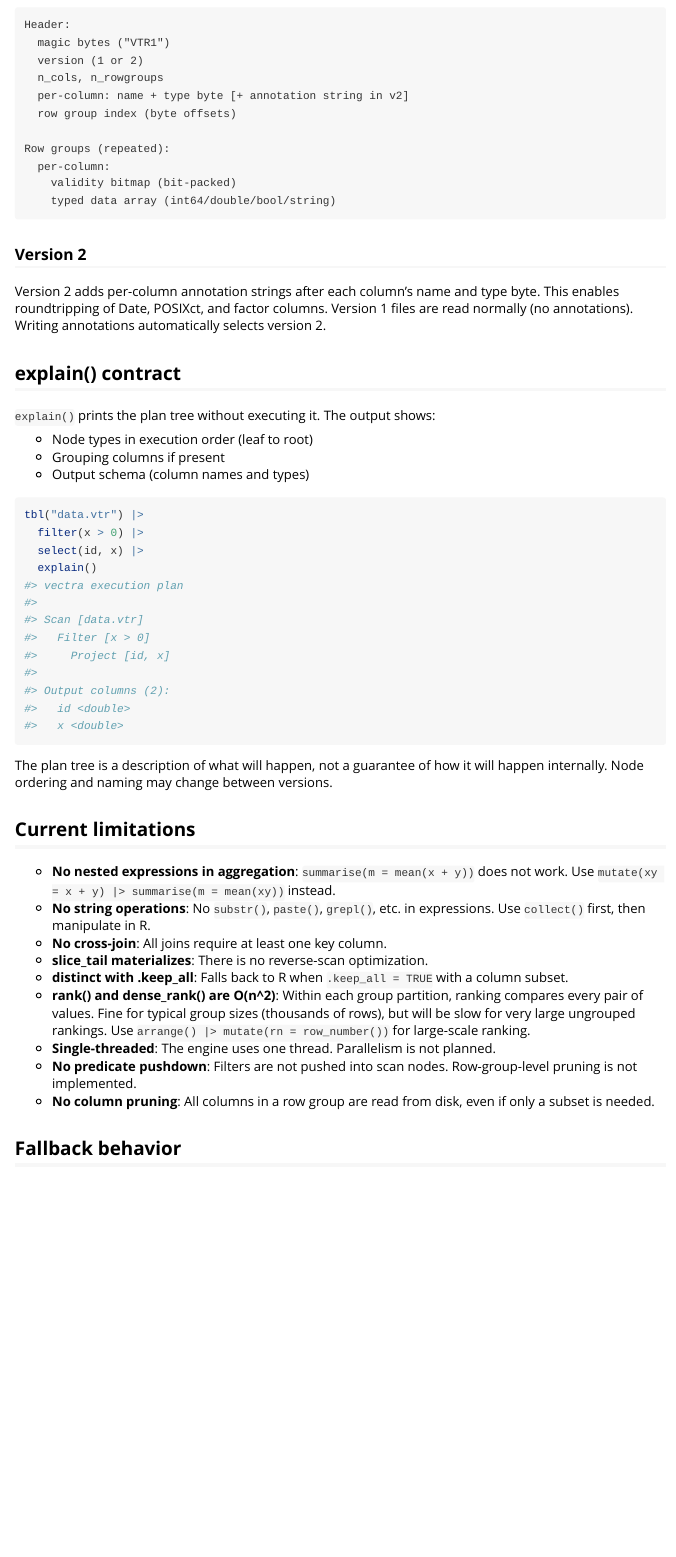
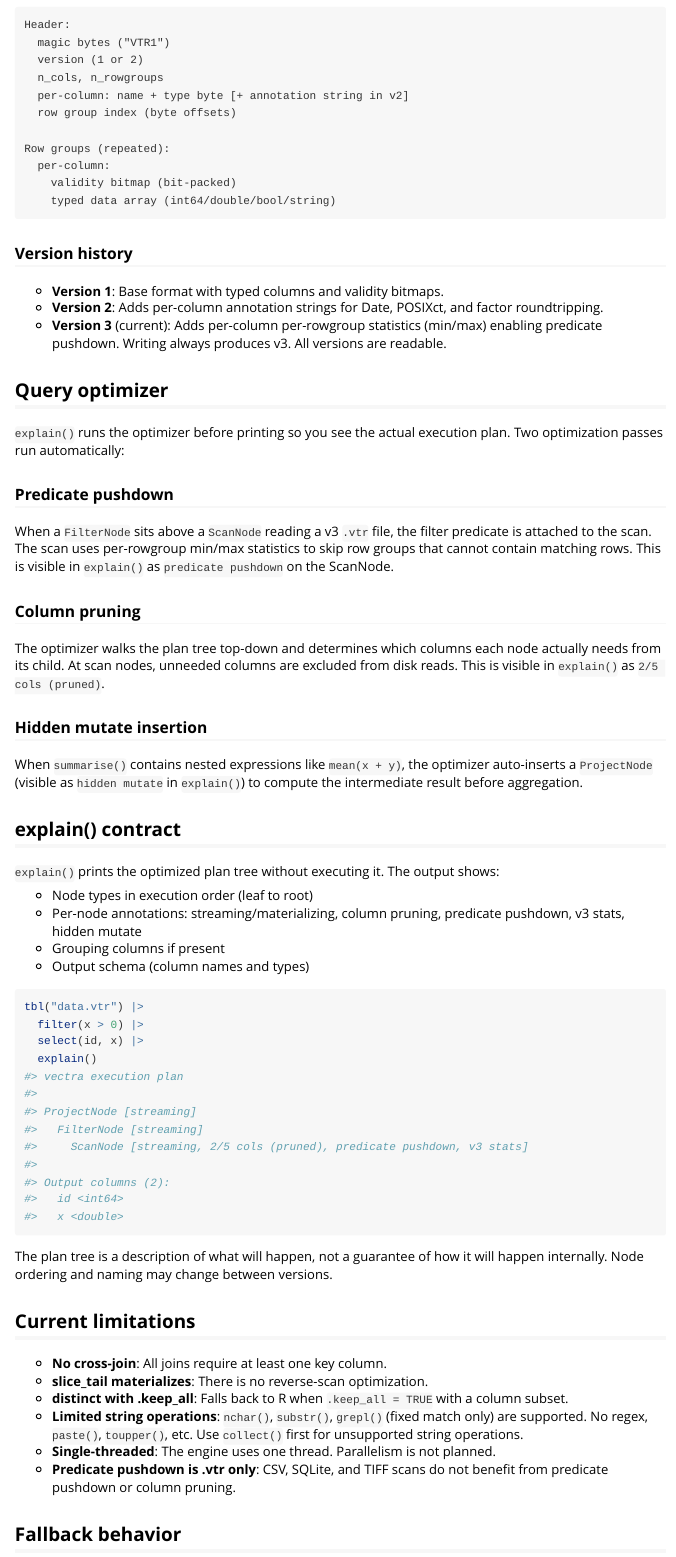
Before and after one commit to gcol33/vectra, an R Markdown document (vignettes/engine.Rmd): the page in a window 1100 px wide, from 7190 px down before the commit and from 7210 px down after it, so that both start at the same text. Rendered offline with R 4.5, knitr and Pandoc, with nearby package versions.

Commit message:
Update README + vignette for 0.2.2: CSV/TIFF examples, optimizer docs
README: lead with tbl_csv(), tbl_tiff(), tbl_sqlite() examples so
users see multi-format support immediately. Add optimizer and string
ops to feature list. Update explain() example with new annotations.

Vignette: document v3 format, query optimizer (predicate pushdown,
column pruning, hidden mutate), string expressions. Remove resolved
limitations (nested agg, O(n^2) rank, no pushdown, no pruning).

Co-Authored-By: Claude Opus 4.6 <noreply@anthropic.com>

````diff
--- a/vignettes/engine.Rmd
+++ b/vignettes/engine.Rmd
@@ -350,18 +350,48 @@ Row groups (repeated):
     typed data array (int64/double/bool/string)
 ```
 
-### Version 2
+### Version history
 
-Version 2 adds per-column annotation strings after each column's name and type
-byte. This enables roundtripping of Date, POSIXct, and factor columns. Version
-1 files are read normally (no annotations). Writing annotations automatically
-selects version 2.
+- **Version 1**: Base format with typed columns and validity bitmaps.
+- **Version 2**: Adds per-column annotation strings for Date, POSIXct, and
+  factor roundtripping.
+- **Version 3** (current): Adds per-column per-rowgroup statistics (min/max)
+  enabling predicate pushdown. Writing always produces v3. All versions are
+  readable.
+
+## Query optimizer
+
+`explain()` runs the optimizer before printing so you see the actual execution
+plan. Two optimization passes run automatically:
+
+### Predicate pushdown
+
+When a `FilterNode` sits above a `ScanNode` reading a v3 `.vtr` file, the
+filter predicate is attached to the scan. The scan uses per-rowgroup min/max
+statistics to skip row groups that cannot contain matching rows. This is
+visible in `explain()` as `predicate pushdown` on the ScanNode.
+
+### Column pruning
+
+The optimizer walks the plan tree top-down and determines which columns each
+node actually needs from its child. At scan nodes, unneeded columns are
+excluded from disk reads. This is visible in `explain()` as
+`2/5 cols (pruned)`.
+
+### Hidden mutate insertion
+
+When `summarise()` contains nested expressions like `mean(x + y)`, the
+optimizer auto-inserts a `ProjectNode` (visible as `hidden mutate` in
+`explain()`) to compute the intermediate result before aggregation.
 
 ## explain() contract
 
-`explain()` prints the plan tree without executing it. The output shows:
+`explain()` prints the optimized plan tree without executing it. The output
+shows:
 
 - Node types in execution order (leaf to root)
+- Per-node annotations: streaming/materializing, column pruning, predicate
+  pushdown, v3 stats, hidden mutate
 - Grouping columns if present
 - Output schema (column names and types)
 
@@ -372,12 +402,12 @@ tbl("data.vtr") |>
   explain()
 #> vectra execution plan
 #>
-#> Scan [data.vtr]
-#>   Filter [x > 0]
-#>     Project [id, x]
+#> ProjectNode [streaming]
+#>   FilterNode [streaming]
+#>     ScanNode [streaming, 2/5 cols (pruned), predicate pushdown, v3 stats]
 #>
 #> Output columns (2):
-#>   id <double>
+#>   id <int64>
 #>   x <double>
 ```
 
@@ -386,23 +416,16 @@ will happen internally. Node ordering and naming may change between versions.
 
 ## Current limitations
 
-- **No nested expressions in aggregation**: `summarise(m = mean(x + y))` does
-  not work. Use `mutate(xy = x + y) |> summarise(m = mean(xy))` instead.
-- **No string operations**: No `substr()`, `paste()`, `grepl()`, etc. in
-  expressions. Use `collect()` first, then manipulate in R.
 - **No cross-join**: All joins require at least one key column.
 - **slice_tail materializes**: There is no reverse-scan optimization.
 - **distinct with .keep_all**: Falls back to R when `.keep_all = TRUE` with a
   column subset.
-- **rank() and dense_rank() are O(n^2)**: Within each group partition, ranking
-  compares every pair of values. Fine for typical group sizes (thousands of
-  rows), but will be slow for very large ungrouped rankings. Use
-  `arrange() |> mutate(rn = row_number())` for large-scale ranking.
+- **Limited string operations**: `nchar()`, `substr()`, `grepl()` (fixed match
+  only) are supported. No regex, `paste()`, `toupper()`, etc. Use `collect()`
+  first for unsupported string operations.
 - **Single-threaded**: The engine uses one thread. Parallelism is not planned.
-- **No predicate pushdown**: Filters are not pushed into scan nodes.
-  Row-group-level pruning is not implemented.
-- **No column pruning**: All columns in a row group are read from disk, even if
-  only a subset is needed.
+- **Predicate pushdown is .vtr only**: CSV, SQLite, and TIFF scans do not
+  benefit from predicate pushdown or column pruning.
 
 ## Fallback behavior
 
````
Also changed, not shown: README.md, vignettes/engine.Rmd (2 more changed lines).
